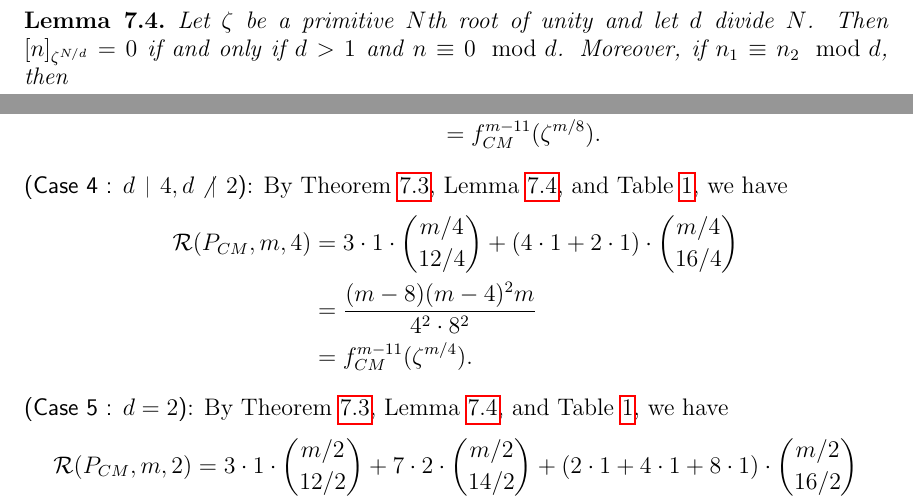
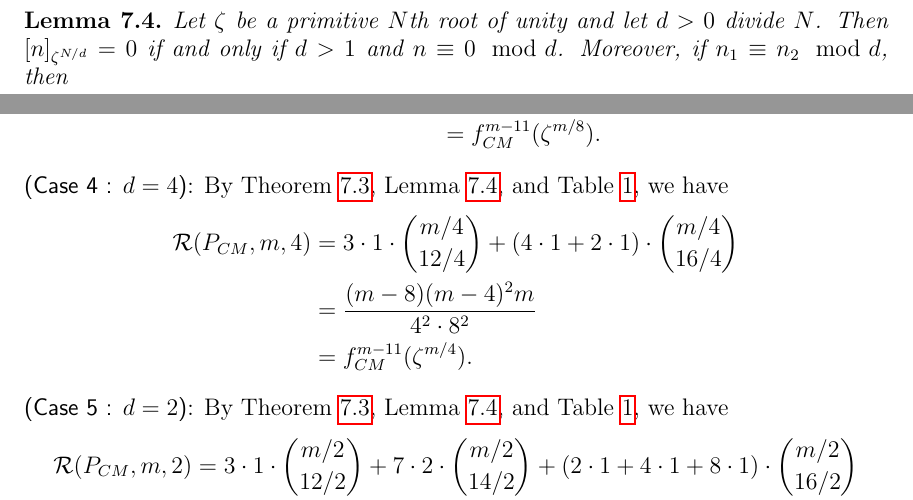
Before and after one commit to dogestoyevsky/ExceptionalPlanePartitions, a LaTeX paper (exceptionals4.tex): two parts of pages 21 and 23 of 25, joined at a grey line, cut so that both start at the same text. Compiled offline with pdfLaTeX.

Commit message:
more minor edits

```diff
--- a/exceptionals4.tex
+++ b/exceptionals4.tex
@@ -870,7 +870,7 @@ As in \cite[Proof of Theorem 7.1]{Reiner.Stanton.White}, we need the following e
 
 
 \begin{lemma}\label{lem:evalq}
-Let $\zeta$ be a primitive $N$th root of unity and let $d$ divide $N$. Then $[n]_{\zeta^{N/d}} = 0$ if and only if $d>1$ and $n \equiv 0 \mod d$. Moreover, if $n_1 \equiv n_2 \mod d$, then
+Let $\zeta$ be a primitive $N$th root of unity and let $d > 0$ divide $N$. Then $[n]_{\zeta^{N/d}} = 0$ if and only if $d > 1$ and $n \equiv 0 \mod d$. Moreover, if $n_1 \equiv n_2 \mod d$, then
 \begin{equation}\label{eq:evalq}
 \pushQED{\qed}
 \lim \limits_{q \rightarrow \zeta^{N/d}} \frac{[n_1]_q}{[n_2]_q} =
@@ -966,7 +966,7 @@ By Theorem~\ref{thm:mainresult}, Lemma~\ref{lem:evalq}, and Table~\ref{tab:E6},
 
 \smallskip
 \noindent
-{\sf (Case 4 : $d \divides 4, d \not \divides 2$)}:
+{\sf (Case 4 : $d = 4$)}:
 By Theorem~\ref{thm:mainresult}, Lemma~\ref{lem:evalq}, and Table~\ref{tab:E6}, we have
 \begin{align*}
 \mathcal{R}(P_{CM},m,4) &= 3 \cdot 1 \cdot \binom{m/4}{12/4} + (4 \cdot 1 + 2 \cdot 1) \cdot \binom{m/4}{16/4}  \\
```
Also changed, not shown: exceptionals4.pdf, exceptionals4.tex (2 more changed lines), 2 other files.
